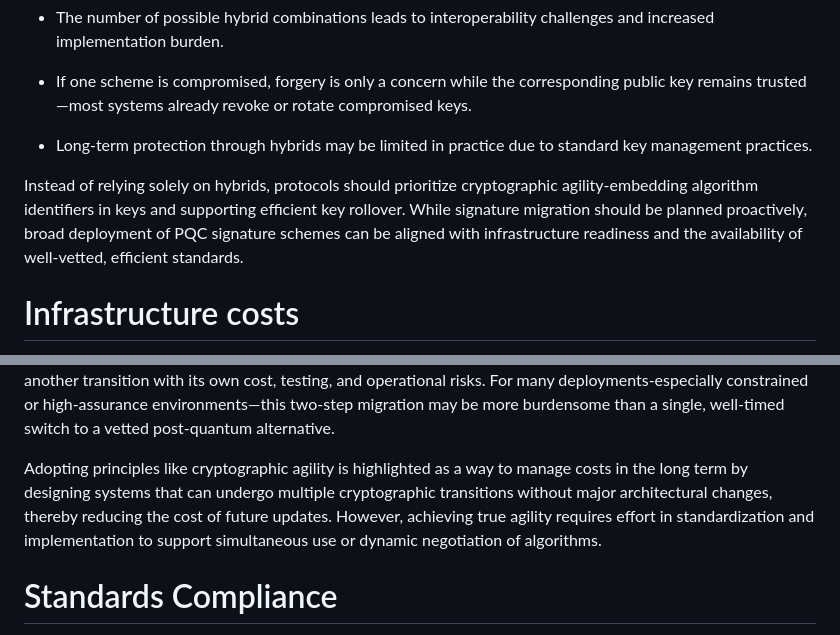
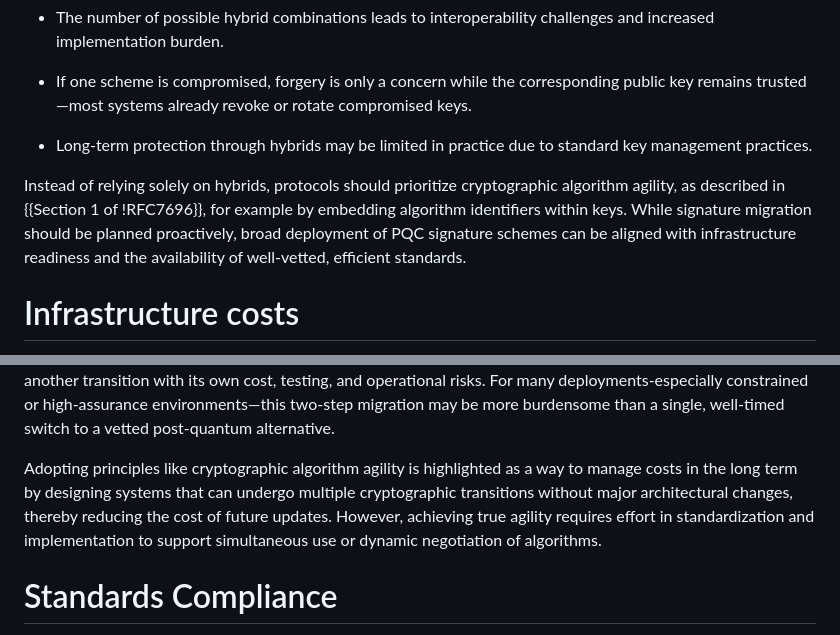
Before and after one commit to kriskwiatkowski/draft-kwiatkowski-pqc-migration, a Markdown page: draft-kwiatkowski-pquip-pqc-migration.md, 2 parts joined by grey strips. Rendered like a GitHub page.

Commit message:
Reference RFC7696 for crypto agility
Closes #5

```diff
--- a/draft-kwiatkowski-pquip-pqc-migration.md
+++ b/draft-kwiatkowski-pquip-pqc-migration.md
@@ -88,7 +88,7 @@ PQ/T hybrid digital signatures, which combine traditional and post-quantum algor
 
 - Long-term protection through hybrids may be limited in practice due to standard key management practices.
 
-Instead of relying solely on hybrids, protocols should prioritize cryptographic agility-embedding algorithm identifiers in keys and supporting efficient key rollover. While signature migration should be planned proactively, broad deployment of PQC signature schemes can be aligned with infrastructure readiness and the availability of well-vetted, efficient standards.
+Instead of relying solely on hybrids, protocols should prioritize cryptographic algorithm agility, as described in {{Section 1 of !RFC7696}}, for example by embedding algorithm identifiers within keys. While signature migration should be planned proactively, broad deployment of PQC signature schemes can be aligned with infrastructure readiness and the availability of well-vetted, efficient standards.
 
 # Infrastructure costs
 
@@ -114,7 +114,7 @@ Specific infrastructure components and systems require updates, leading to assoc
 
 In addition to complexity, PQ/T hybrid schemes can incur higher migration costs. Organizations adopting hybrids will eventually need to migrate again to pure post-quantum schemes once confidence in these algorithms solidifies, deferring some costs rather than eliminating them. This means maintaining dual algorithm infrastructure (e.g., certificate chains, key management, validation logic) during the hybrid phase, followed by another transition with its own cost, testing, and operational risks. For many deployments-especially constrained or high-assurance environments—this two-step migration may be more burdensome than a single, well-timed switch to a vetted post-quantum alternative.
 
-Adopting principles like cryptographic agility is highlighted as a way to manage costs in the long term by designing systems that can undergo multiple cryptographic transitions without major architectural changes, thereby reducing the cost of future updates. However, achieving true agility requires effort in standardization and implementation to support simultaneous use or dynamic negotiation of algorithms.
+Adopting principles like cryptographic algorithm agility is highlighted as a way to manage costs in the long term by designing systems that can undergo multiple cryptographic transitions without major architectural changes, thereby reducing the cost of future updates. However, achieving true agility requires effort in standardization and implementation to support simultaneous use or dynamic negotiation of algorithms.
 
 # Standards Compliance
 
```
